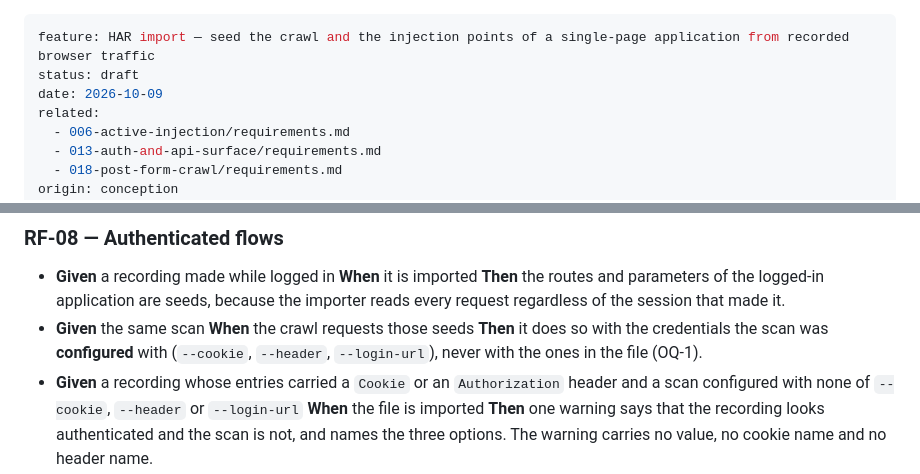
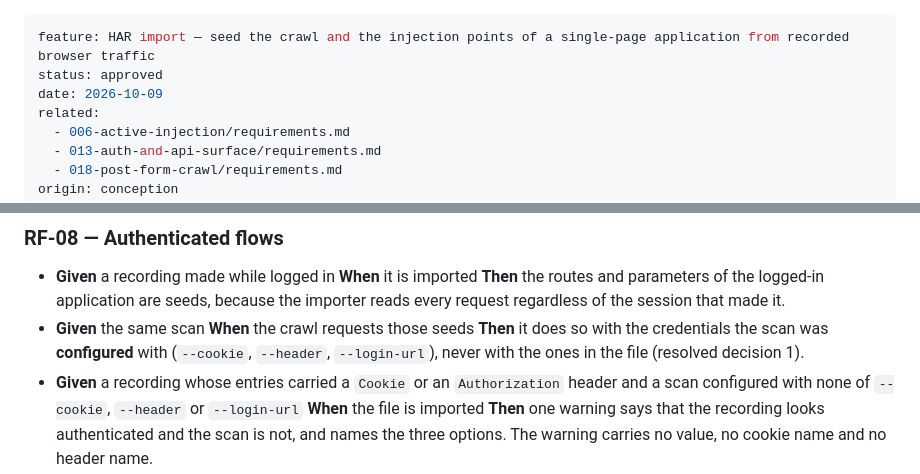
Before and after one commit to ryanvmorais/webvigil, a Markdown page: specs/021-har-import/requirements.md, 2 parts joined by grey strips. GitHub-like rendering.

```diff
--- a/specs/021-har-import/requirements.md
+++ b/specs/021-har-import/requirements.md
@@ -1,6 +1,6 @@
 ---
 feature: HAR import — seed the crawl and the injection points of a single-page application from recorded browser traffic
-status: draft
+status: approved
 date: 2026-10-09
 related:
   - 006-active-injection/requirements.md
@@ -218,7 +218,7 @@ The importer returns the same `ApiOperation` records the OpenAPI importer return
 - **Given** the same scan
   **When** the crawl requests those seeds
   **Then** it does so with the credentials the scan was **configured** with (`--cookie`, `--header`,
-  `--login-url`), never with the ones in the file (OQ-1).
+  `--login-url`), never with the ones in the file (resolved decision 1).
 - **Given** a recording whose entries carried a `Cookie` or an `Authorization` header and a scan
   configured with none of `--cookie`, `--header` or `--login-url`
   **When** the file is imported
```
Also changed, not shown: other parts of specs/021-har-import/requirements.md (+18 -28 lines), specs/021-har-import/design.md (added, +433 -0 lines).
